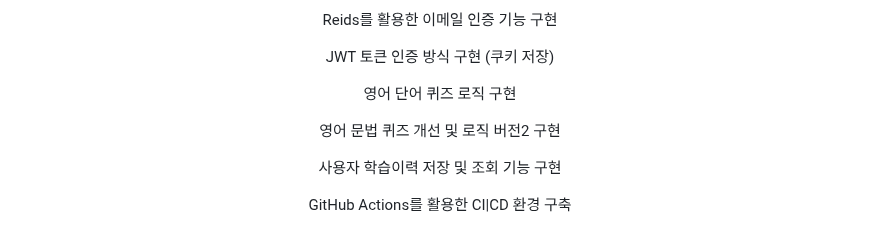
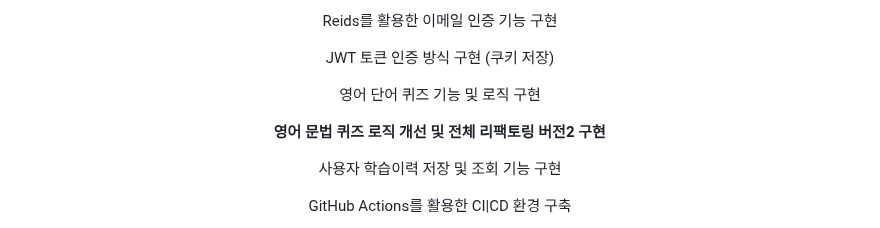
Before and after one commit to dks044/WORDWAVE, a Markdown page: README.md, the part around one of its changes. Drawn GitHub-style.

```diff
--- a/README.md
+++ b/README.md
@@ -508,8 +512,8 @@
     <p>전반적인 프론트 레이아웃 디자인 및 구현</p>
     <p>Reids를 활용한 이메일 인증 기능 구현 </p>
     <p>JWT 토큰 인증 방식 구현 (쿠키 저장) </p>
-    <p>영어 단어 퀴즈 로직 구현</p>
-    <p>영어 문법 퀴즈 개선 및 로직 버전2 구현</p>
+    <p>영어 단어 퀴즈 기능 및 로직 구현</p>
+    <p><strong>영어 문법 퀴즈 로직 개선 및 전체 리팩토링 버전2 구현</strong></p>
     <p>사용자 학습이력 저장 및 조회 기능 구현</p>
     <p>GitHub Actions를 활용한 CI|CD 환경 구축 </p>
     <p>SSL 설치를 통해 프론트, 백엔드 서버를 HTTPS 전환</p>
```
Also changed, not shown: other parts of README.md (+5 -1 lines).
